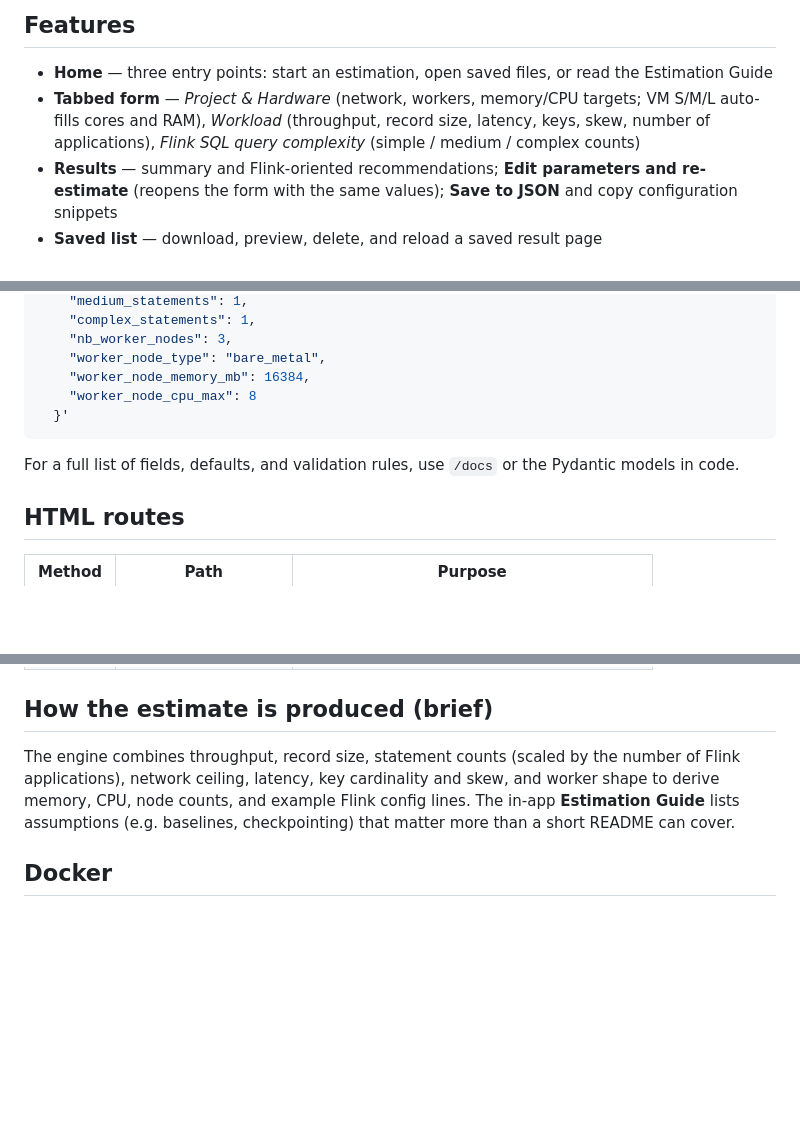
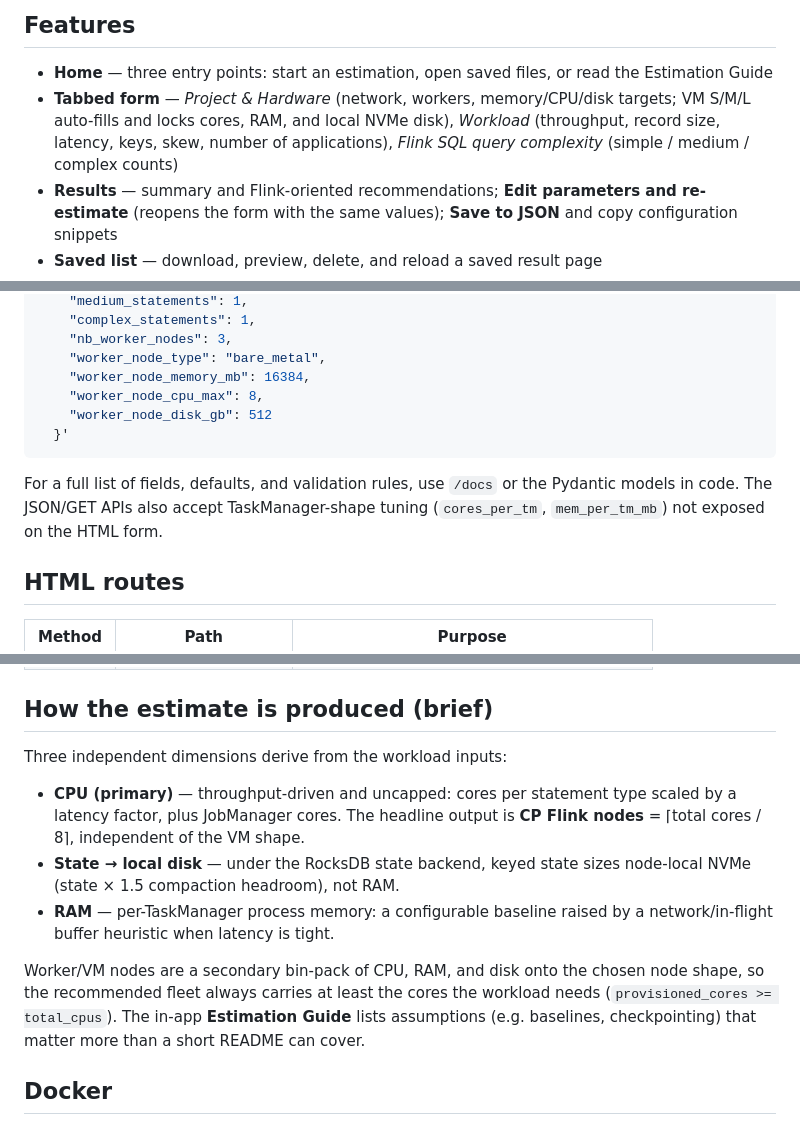
Before and after one commit to jbcodeforce/flink-estimator, a Markdown page: README.md, 3 parts joined by grey strips. Rendered like a GitHub page; blank space fills up the shorter version.

Commit message:
Update README for the redesigned sizing model
Document the three-dimension model (CP Flink nodes as primary output, state
on local NVMe disk, worker nodes bin-packed on CPU/RAM/disk), the VM t-shirt
disk component and locked VM inputs, the worker_node_disk_gb field in the
API example, and the JSON/GET-only TM-shape tuning knobs.

Co-Authored-By: Claude Fable 5 <noreply@anthropic.com>

````diff
--- a/README.md
+++ b/README.md
@@ -9,7 +9,7 @@ Web app (FastAPI) that estimates Apache Flink cluster resource needs from worklo
 ## Features
 
 - **Home** — three entry points: start an estimation, open saved files, or read the Estimation Guide
-- **Tabbed form** — *Project & Hardware* (network, workers, memory/CPU targets; VM S/M/L auto-fills cores and RAM), *Workload* (throughput, record size, latency, keys, skew, number of applications), *Flink SQL query complexity* (simple / medium / complex counts)
+- **Tabbed form** — *Project & Hardware* (network, workers, memory/CPU/disk targets; VM S/M/L auto-fills and locks cores, RAM, and local NVMe disk), *Workload* (throughput, record size, latency, keys, skew, number of applications), *Flink SQL query complexity* (simple / medium / complex counts)
 - **Results** — summary and Flink-oriented recommendations; **Edit parameters and re-estimate** (reopens the form with the same values); **Save to JSON** and copy configuration snippets
 - **Saved list** — download, preview, delete, and reload a saved result page
 - **GET/JSON APIs** for estimate and save (see `/docs`)
@@ -71,11 +71,12 @@ curl -s -X POST "http://localhost:8000/api/estimate" \
     "nb_worker_nodes": 3,
     "worker_node_type": "bare_metal",
     "worker_node_memory_mb": 16384,
-    "worker_node_cpu_max": 8
+    "worker_node_cpu_max": 8,
+    "worker_node_disk_gb": 512
   }'
 ```
 
-For a full list of fields, defaults, and validation rules, use `/docs` or the Pydantic models in code.
+For a full list of fields, defaults, and validation rules, use `/docs` or the Pydantic models in code. The JSON/GET APIs also accept TaskManager-shape tuning (`cores_per_tm`, `mem_per_tm_mb`) not exposed on the HTML form.
 
 ## HTML routes
 
@@ -90,7 +91,13 @@ For a full list of fields, defaults, and validation rules, use `/docs` or the Py
 
 ## How the estimate is produced (brief)
 
-The engine combines throughput, record size, statement counts (scaled by the number of Flink applications), network ceiling, latency, key cardinality and skew, and worker shape to derive memory, CPU, node counts, and example Flink config lines. The in-app **Estimation Guide** lists assumptions (e.g. baselines, checkpointing) that matter more than a short README can cover.
+Three independent dimensions derive from the workload inputs:
+
+- **CPU (primary)** — throughput-driven and uncapped: cores per statement type scaled by a latency factor, plus JobManager cores. The headline output is **CP Flink nodes** = ⌈total cores / 8⌉, independent of the VM shape.
+- **State → local disk** — under the RocksDB state backend, keyed state sizes node-local NVMe (state × 1.5 compaction headroom), not RAM.
+- **RAM** — per-TaskManager process memory: a configurable baseline raised by a network/in-flight buffer heuristic when latency is tight.
+
+Worker/VM nodes are a secondary bin-pack of CPU, RAM, and disk onto the chosen node shape, so the recommended fleet always carries at least the cores the workload needs (`provisioned_cores >= total_cpus`). The in-app **Estimation Guide** lists assumptions (e.g. baselines, checkpointing) that matter more than a short README can cover.
 
 ## Docker
 
````
